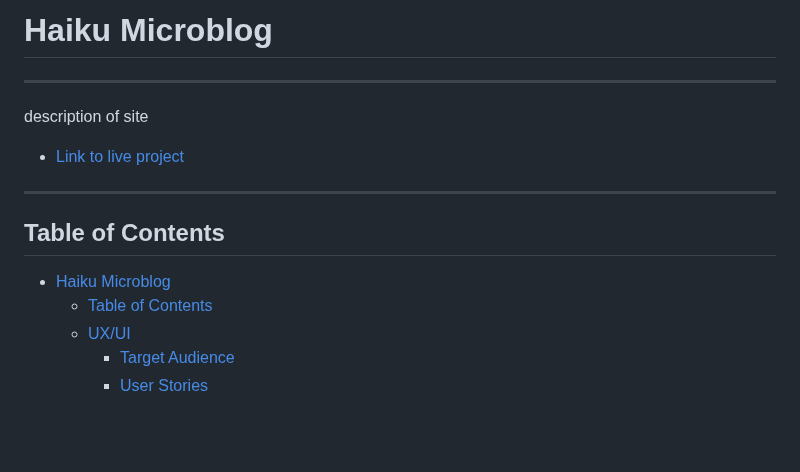
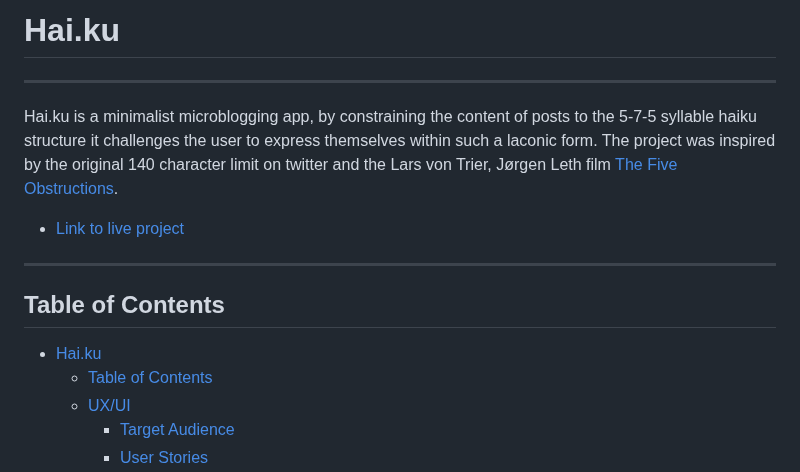
Before and after one commit to w1zzball/haiku, a Markdown page: README.md, the part around the change. GitHub-like rendering; blank space fills up the shorter version.

Commit message:
add project description

```diff
--- a/README.md
+++ b/README.md
@@ -1,8 +1,8 @@
-# Haiku Microblog
+# Hai.ku
 
 ---
 
-description of site
+Hai.ku is a minimalist microblogging app, by constraining the content of posts to the 5-7-5 syllable haiku structure it challenges the user to express themselves within such a laconic form. The project was inspired by the original 140 character limit on twitter and the  Lars von Trier, Jørgen Leth film [The Five Obstructions](https://en.wikipedia.org/wiki/The_Five_Obstructions).
 
 - [Link to live project](https://haiku-microblog-ff81dfcf5cfd.herokuapp.com/)
 
@@ -10,7 +10,7 @@ description of site
 
 ## Table of Contents
 
-- [Haiku Microblog](#haiku-microblog)
+- [Hai.ku](#haiku)
   - [Table of Contents](#table-of-contents)
   - [UX/UI](#uxui)
       - [Target Audience](#target-audience)
```
